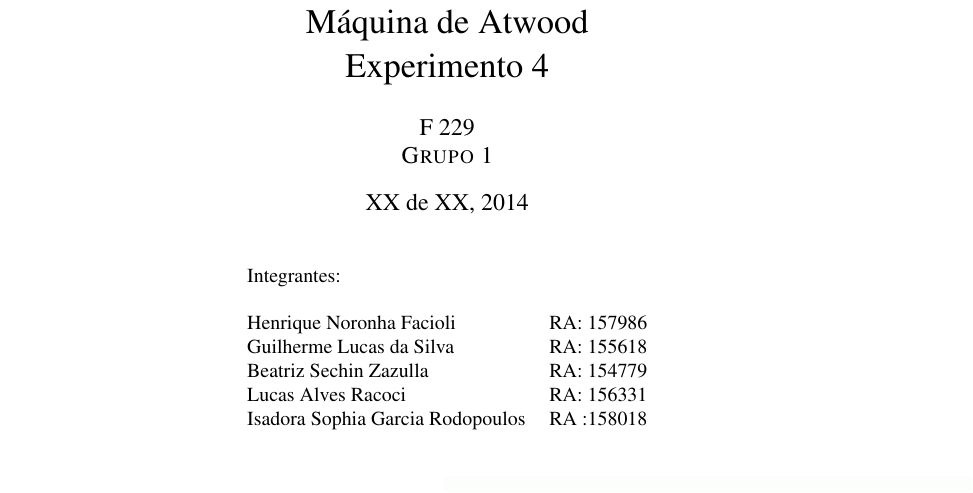
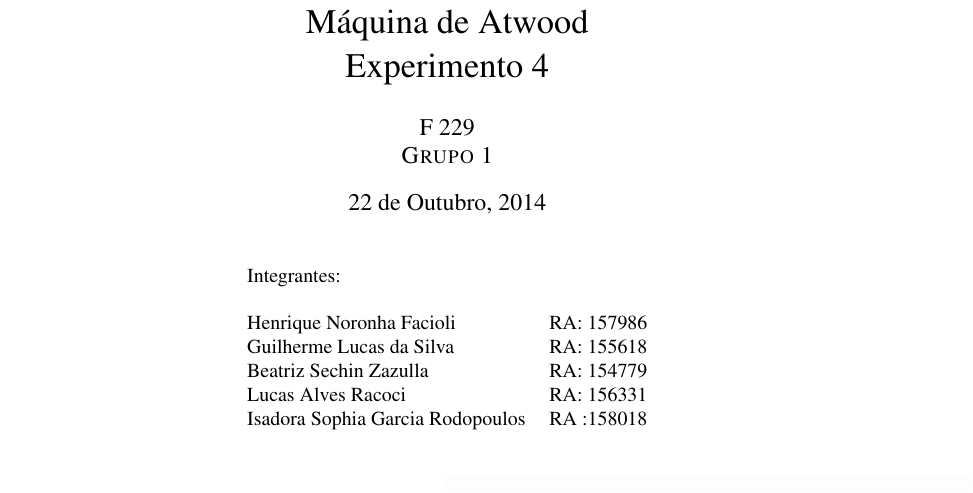
Before and after one commit to isadorasophia/F229, a LaTeX document (Lab04/Lab04.tex): part of page 1 of 6, cut so that both start at the same text. Compiled offline with pdfLaTeX.

Commit message:
relatório op (adicionei data)

```diff
--- a/Lab04/Lab04.tex
+++ b/Lab04/Lab04.tex
@@ -32,7 +32,7 @@
 
 \title{Máquina de Atwood \\ Experimento 4} % main title
 \author{F 229 \\ \textsc{Grupo 1}}
-\date{XX de XX, 2014}
+\date{22 de Outubro, 2014}
 
 \begin{document} % actually starts the document here
 \maketitle
```
